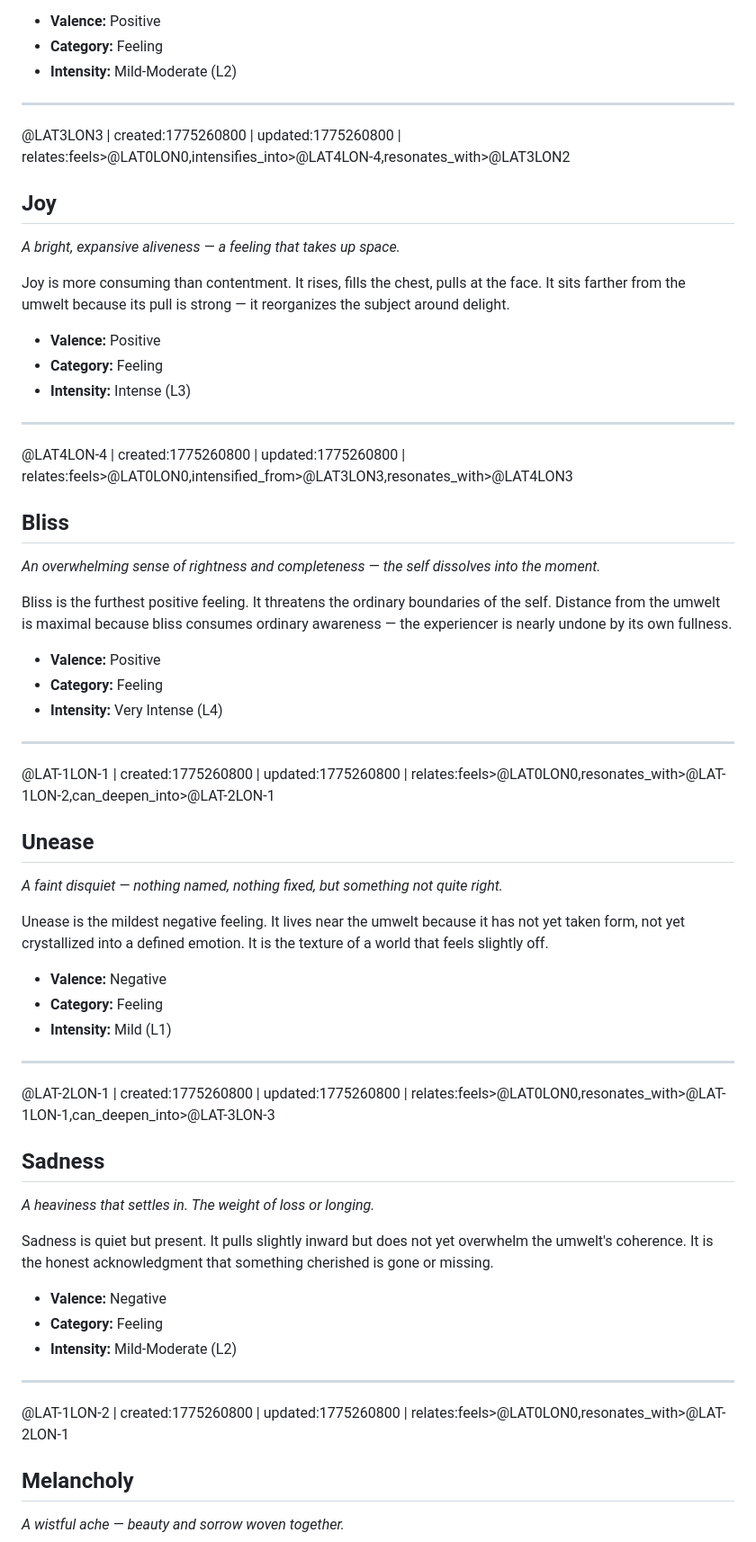
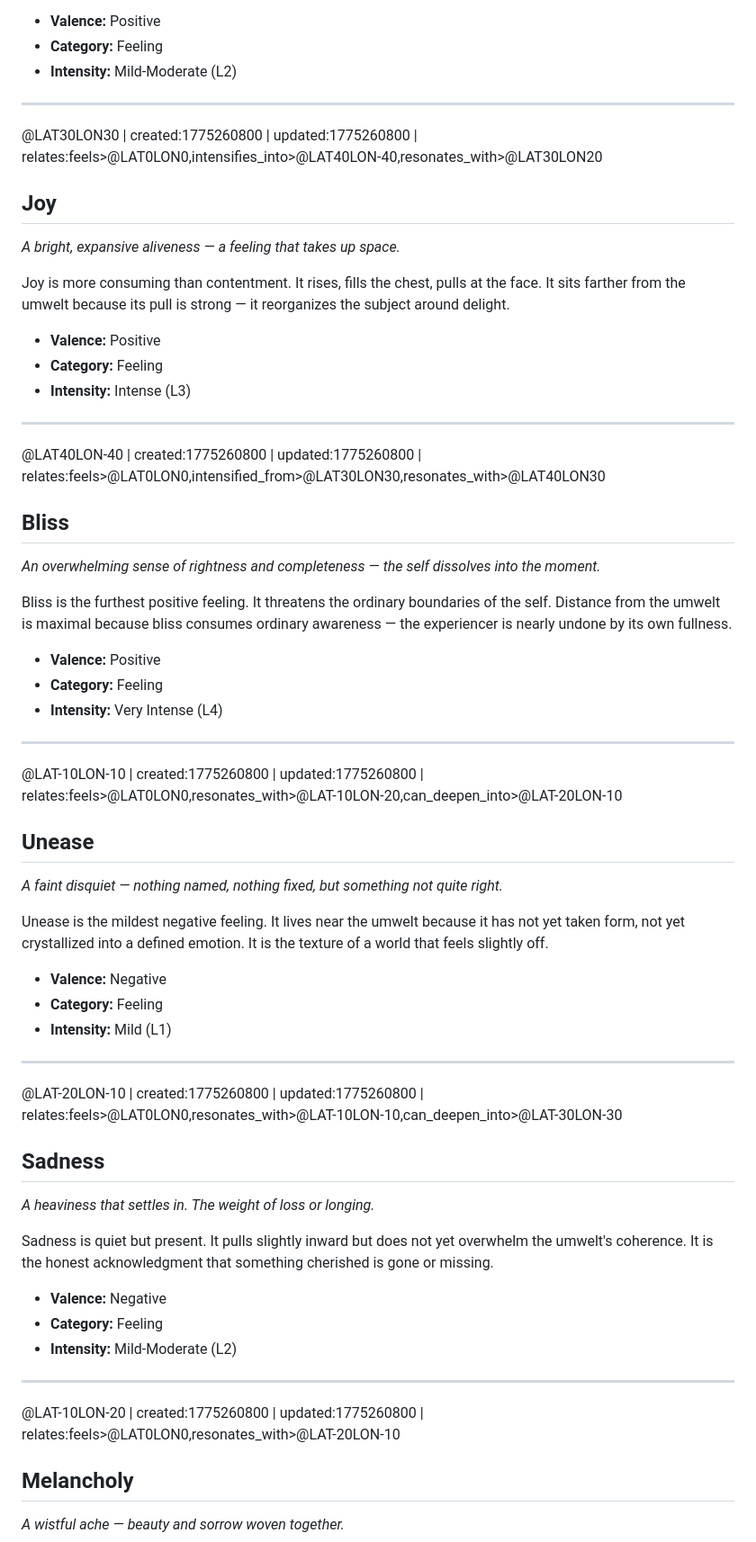
Before and after one commit to antfriend/antfriend.github.io, a Markdown page: feelings_ttdb.md, the part around one of its changes. Shown at 90% size. Drawn GitHub-style.

```diff
--- a/feelings_ttdb.md
+++ b/feelings_ttdb.md
@@ -129,7 +129,7 @@ Gratitude is a feeling oriented toward something or someone beyond the self. It
 
 ---
 
-@LAT3LON3 | created:1775260800 | updated:1775260800 | relates:feels>@LAT0LON0,intensifies_into>@LAT4LON-4,resonates_with>@LAT3LON2
+@LAT30LON30 | created:1775260800 | updated:1775260800 | relates:feels>@LAT0LON0,intensifies_into>@LAT40LON-40,resonates_with>@LAT30LON20
 
 ## Joy
 
@@ -143,7 +143,7 @@ Joy is more consuming than contentment. It rises, fills the chest, pulls at the
 
 ---
 
-@LAT4LON-4 | created:1775260800 | updated:1775260800 | relates:feels>@LAT0LON0,intensified_from>@LAT3LON3,resonates_with>@LAT4LON3
+@LAT40LON-40 | created:1775260800 | updated:1775260800 | relates:feels>@LAT0LON0,intensified_from>@LAT30LON30,resonates_with>@LAT40LON30
 
 ## Bliss
 
@@ -157,7 +157,7 @@ Bliss is the furthest positive feeling. It threatens the ordinary boundaries of
 
 ---
 
-@LAT-1LON-1 | created:1775260800 | updated:1775260800 | relates:feels>@LAT0LON0,resonates_with>@LAT-1LON-2,can_deepen_into>@LAT-2LON-1
+@LAT-10LON-10 | created:1775260800 | updated:1775260800 | relates:feels>@LAT0LON0,resonates_with>@LAT-10LON-20,can_deepen_into>@LAT-20LON-10
 
 ## Unease
 
@@ -171,7 +171,7 @@ Unease is the mildest negative feeling. It lives near the umwelt because it has
 
 ---
 
-@LAT-2LON-1 | created:1775260800 | updated:1775260800 | relates:feels>@LAT0LON0,resonates_with>@LAT-1LON-1,can_deepen_into>@LAT-3LON-3
+@LAT-20LON-10 | created:1775260800 | updated:1775260800 | relates:feels>@LAT0LON0,resonates_with>@LAT-10LON-10,can_deepen_into>@LAT-30LON-30
 
 ## Sadness
 
@@ -185,7 +185,7 @@ Sadness is quiet but present. It pulls slightly inward but does not yet overwhel
 
 ---
 
-@LAT-1LON-2 | created:1775260800 | updated:1775260800 | relates:feels>@LAT0LON0,resonates_with>@LAT-2LON-1
+@LAT-10LON-20 | created:1775260800 | updated:1775260800 | relates:feels>@LAT0LON0,resonates_with>@LAT-20LON-10
 
 ## Melancholy
 
```
Also changed, not shown: other parts of feelings_ttdb.md (+58 -48 lines).
